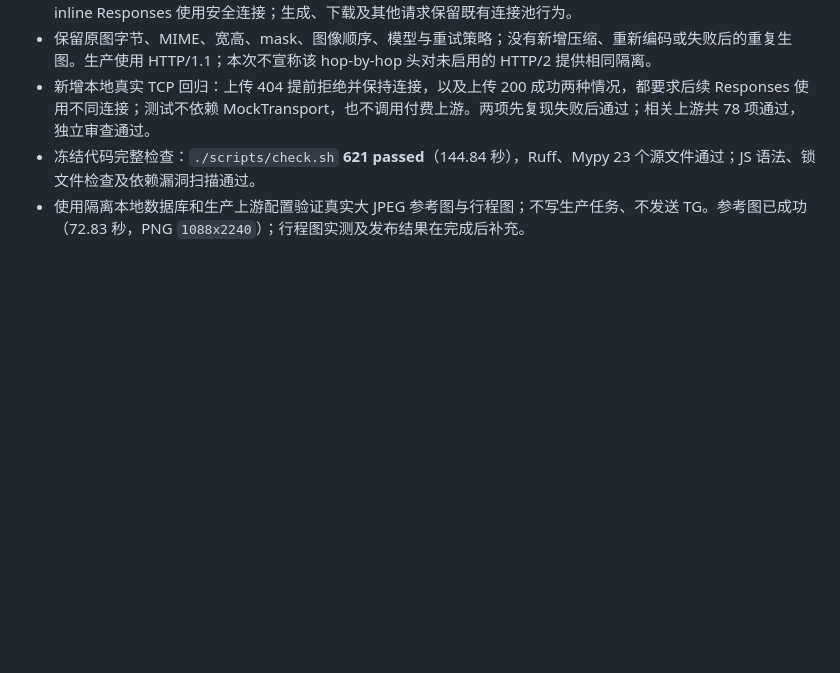
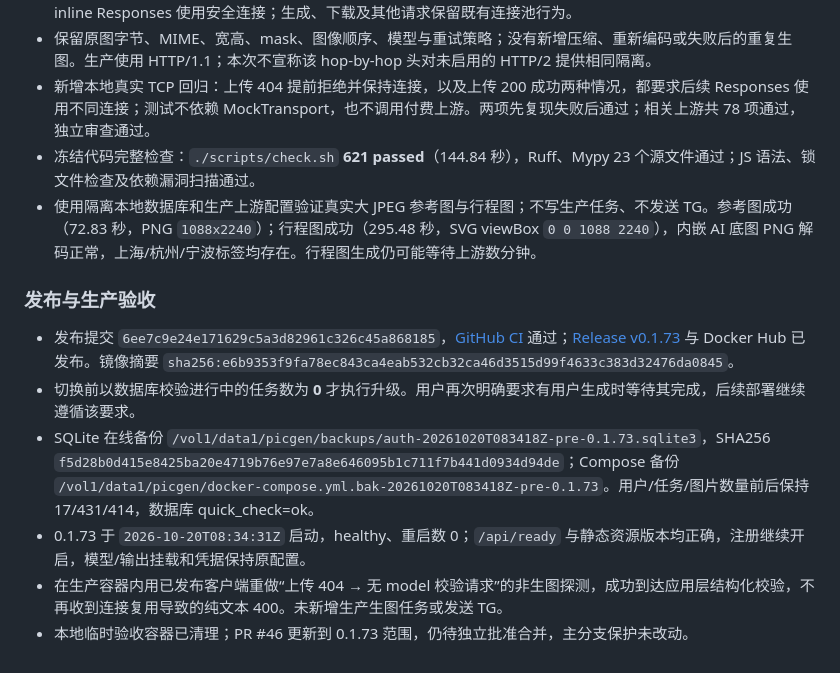
Before and after one commit to Minorli/picgen, a Markdown page: ACCEPTANCE-REPORT.md, the part around the change. GitHub-like rendering; blank space fills up the shorter version.

Commit message:
docs: record 0.1.73 upload isolation deployment

```diff
--- a/ACCEPTANCE-REPORT.md
+++ b/ACCEPTANCE-REPORT.md
@@ -439,4 +439,13 @@
 - 保留原图字节、MIME、宽高、mask、图像顺序、模型与重试策略；没有新增压缩、重新编码或失败后的重复生图。生产使用 HTTP/1.1；本次不宣称该 hop-by-hop 头对未启用的 HTTP/2 提供相同隔离。
 - 新增本地真实 TCP 回归：上传 404 提前拒绝并保持连接，以及上传 200 成功两种情况，都要求后续 Responses 使用不同连接；测试不依赖 MockTransport，也不调用付费上游。两项先复现失败后通过；相关上游共 78 项通过，独立审查通过。
 - 冻结代码完整检查：`./scripts/check.sh` **621 passed**（144.84 秒），Ruff、Mypy 23 个源文件通过；JS 语法、锁文件检查及依赖漏洞扫描通过。
-- 使用隔离本地数据库和生产上游配置验证真实大 JPEG 参考图与行程图；不写生产任务、不发送 TG。参考图已成功（72.83 秒，PNG `1088x2240`）；行程图实测及发布结果在完成后补充。
+- 使用隔离本地数据库和生产上游配置验证真实大 JPEG 参考图与行程图；不写生产任务、不发送 TG。参考图成功（72.83 秒，PNG `1088x2240`）；行程图成功（295.48 秒，SVG viewBox `0 0 1088 2240`），内嵌 AI 底图 PNG 解码正常，上海/杭州/宁波标签均存在。行程图生成仍可能等待上游数分钟。
+
+### 发布与生产验收
+
+- 发布提交 `6ee7c9e24e171629c5a3d82961c326c45a868185`，[GitHub CI](https://github.com/Minorli/picgen/actions/runs/39393823578) 通过；[Release v0.1.73](https://github.com/Minorli/picgen/releases/tag/v0.1.73) 与 Docker Hub 已发布。镜像摘要 `sha256:e6b9353f9fa78ec843ca4eab532cb32ca46d3515d99f4633c383d32476da0845`。
+- 切换前以数据库校验进行中的任务数为 **0** 才执行升级。用户再次明确要求有用户生成时等待其完成，后续部署继续遵循该要求。
+- SQLite 在线备份 `/vol1/data1/picgen/backups/auth-20261020T083418Z-pre-0.1.73.sqlite3`，SHA256 `f5d28b0d415e8425ba20e4719b76e97e7a8e646095b1c711f7b441d0934d94de`；Compose 备份 `/vol1/data1/picgen/docker-compose.yml.bak-20261020T083418Z-pre-0.1.73`。用户/任务/图片数量前后保持 17/431/414，数据库 quick_check=ok。
+- 0.1.73 于 `2026-10-20T08:34:31Z` 启动，healthy、重启数 0；`/api/ready` 与静态资源版本均正确，注册继续开启，模型/输出挂载和凭据保持原配置。
+- 在生产容器内用已发布客户端重做“上传 404 → 无 model 校验请求”的非生图探测，成功到达应用层结构化校验，不再收到连接复用导致的纯文本 400。未新增生产生图任务或发送 TG。
+- 本地临时验收容器已清理；PR #46 更新到 0.1.73 范围，仍待独立批准合并，主分支保护未改动。
```
